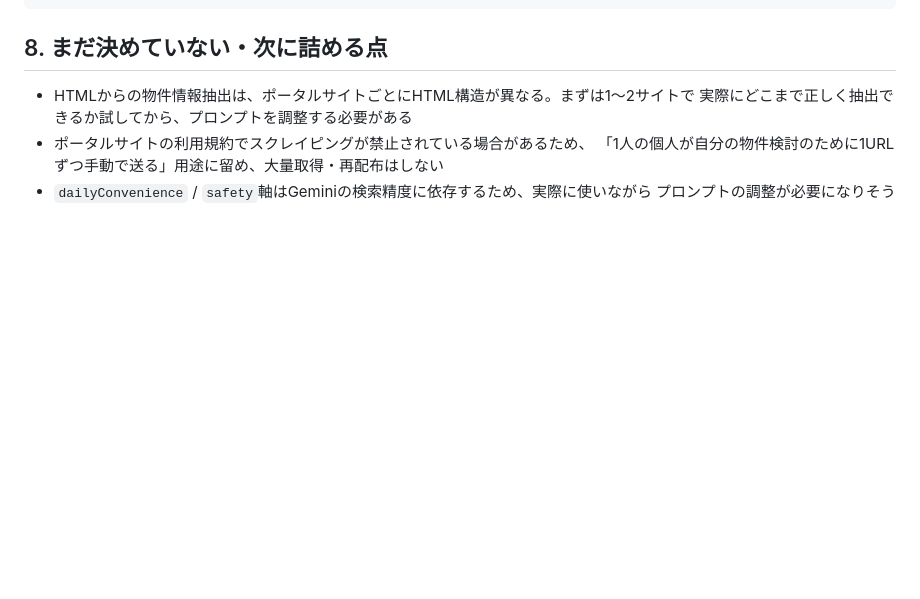
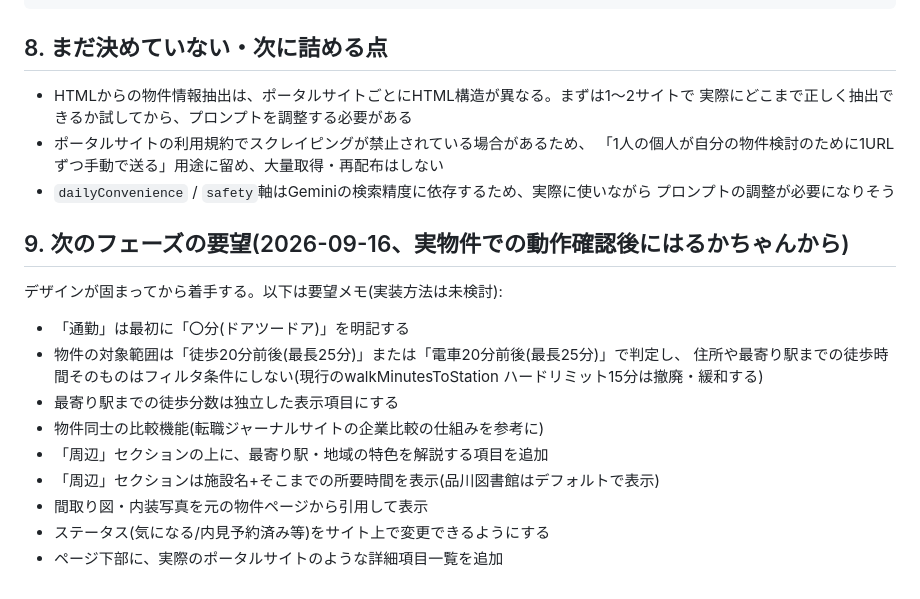
Before and after one commit to harubaru74-collab/heya-sagashi-journal, a Markdown page: DESIGN.md, the part around the change. GitHub-like rendering; blank space fills up the shorter version.

Commit message:
次フェーズの要望をDESIGN.mdに記録
実物件での動作確認後、はるかちゃんから届いたUI/データ改善要望をバックログとして残す。
実装はデザイン確定後。

Co-Authored-By: Claude Sonnet 5 <noreply@anthropic.com>
Claude-Session: https://claude.ai/code/session_01GeopdtxSQodbGDxKuTFW6S

```diff
--- a/DESIGN.md
+++ b/DESIGN.md
@@ -114,3 +114,19 @@ base = roomQuality*0.25 + rentValue*0.25 + commuteAccess*0.20
   「1人の個人が自分の物件検討のために1URLずつ手動で送る」用途に留め、大量取得・再配布はしない
 - `dailyConvenience` / `safety`軸はGeminiの検索精度に依存するため、実際に使いながら
   プロンプトの調整が必要になりそう
+
+## 9. 次のフェーズの要望(2026-09-16、実物件での動作確認後にはるかちゃんから)
+
+デザインが固まってから着手する。以下は要望メモ(実装方法は未検討):
+
+- 「通勤」は最初に「〇分(ドアツードア)」を明記する
+- 物件の対象範囲は「徒歩20分前後(最長25分)」または「電車20分前後(最長25分)」で判定し、
+  住所や最寄り駅までの徒歩時間そのものはフィルタ条件にしない(現行のwalkMinutesToStation
+  ハードリミット15分は撤廃・緩和する)
+- 最寄り駅までの徒歩分数は独立した表示項目にする
+- 物件同士の比較機能(転職ジャーナルサイトの企業比較の仕組みを参考に)
+- 「周辺」セクションの上に、最寄り駅・地域の特色を解説する項目を追加
+- 「周辺」セクションは施設名+そこまでの所要時間を表示(品川図書館はデフォルトで表示)
+- 間取り図・内装写真を元の物件ページから引用して表示
+- ステータス(気になる/内見予約済み等)をサイト上で変更できるようにする
+- ページ下部に、実際のポータルサイトのような詳細項目一覧を追加
```
